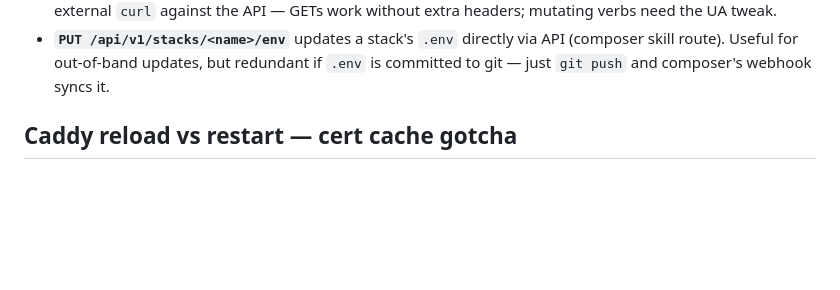
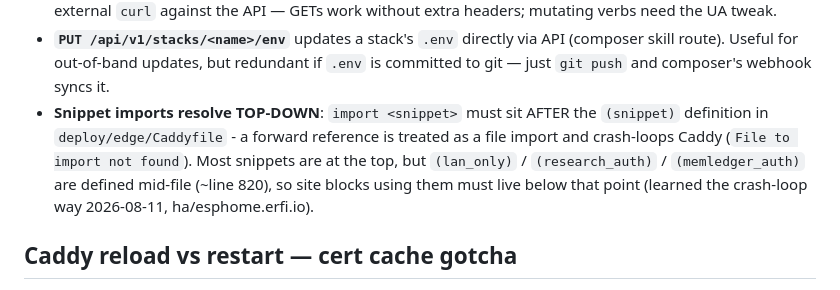
Before and after one commit to erfianugrah/caddy-compose, a Markdown page: AGENTS.md, the part around the change. Drawn GitHub-style; blank space fills up the shorter version.

Commit message:
docs: snippet imports resolve top-down - forward reference crash-loops

```diff
--- a/AGENTS.md
+++ b/AGENTS.md
@@ -99,6 +99,7 @@ Learned the hard way 2026-05-24 (caused a ~15 min prod outage):
 - **Composer's SOPS round-trip leaves a dirty working tree.** Composer decrypts `.env` in place → runs `compose up` → re-encrypts. Re-encrypt produces new SOPS iv/tag (semantically identical, binary different), so `git status` shows `.env` as modified vs HEAD. The next `git pull` then refuses with `worktree contains unstaged changes`, and the deploy after that uses the stale compose.yaml. **The `restart` target now depends on `prep-composer-tree`** which resets the working tree via `docker exec -u composer composer git -C /opt/stacks/<stack> -c safe.directory=* reset --hard HEAD`. Note the `-u composer` — a reset run as root inside the container would leave files root-owned, breaking the next SOPS in-place write with `permission denied`. Long-term fix: TBD (open issue in composer for `git stash + pull + stash pop`, or commit the re-encrypted form each cycle).
 - **`composer.erfi.io` API gotcha**: the custom WAF in front of it blocks default `curl` User-Agent on PUT and POST. Either set a real UA (`User-Agent: pi-agent-deploy/1.0`) or add a WAF exception. Same applies to any external `curl` against the API — GETs work without extra headers; mutating verbs need the UA tweak.
 - **`PUT /api/v1/stacks/<name>/env`** updates a stack's `.env` directly via API (composer skill route). Useful for out-of-band updates, but redundant if `.env` is committed to git — just `git push` and composer's webhook syncs it.
+- **Snippet imports resolve TOP-DOWN**: `import <snippet>` must sit AFTER the `(snippet)` definition in `deploy/edge/Caddyfile` - a forward reference is treated as a file import and crash-loops Caddy (`File to import not found`). Most snippets are at the top, but `(lan_only)` / `(research_auth)` / `(memledger_auth)` are defined mid-file (~line 820), so site blocks using them must live below that point (learned the crash-loop way 2026-08-11, ha/esphome.erfi.io).
 
 ## Caddy reload vs restart — cert cache gotcha
 
```
